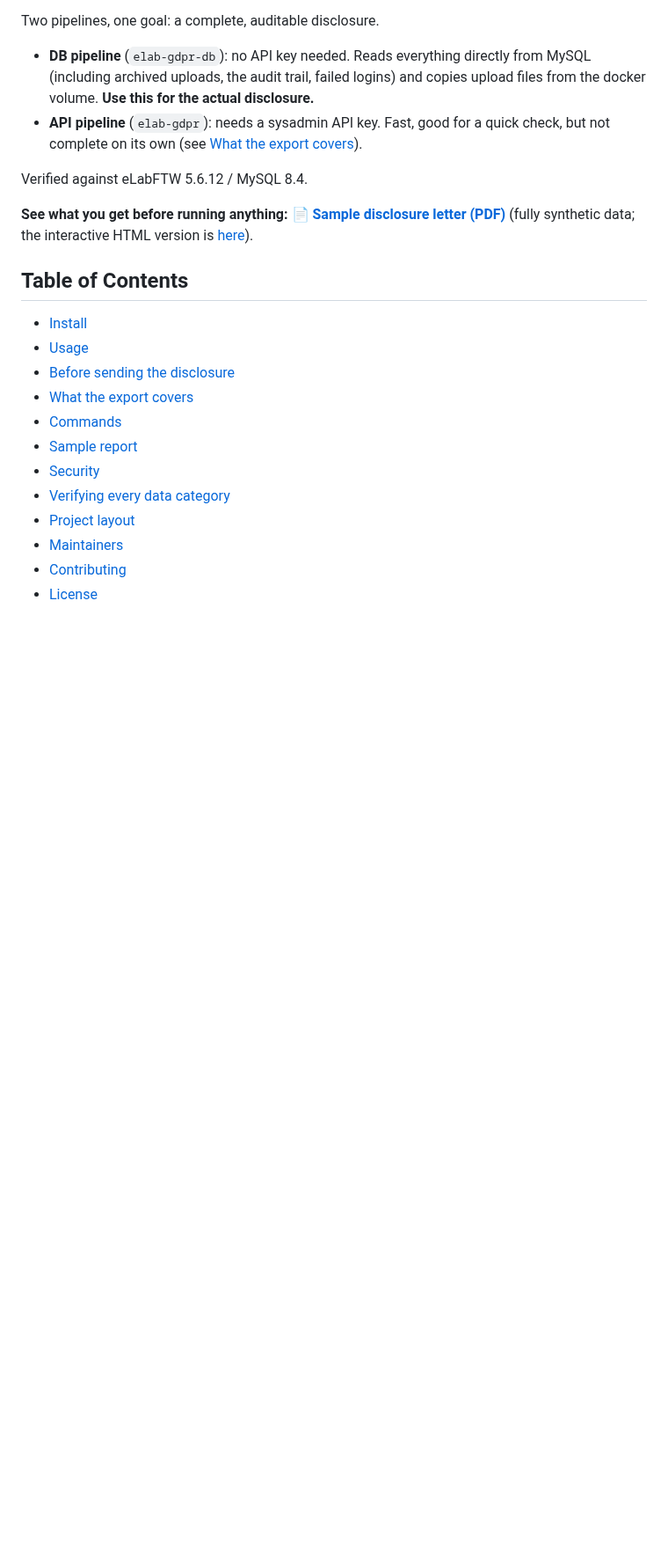
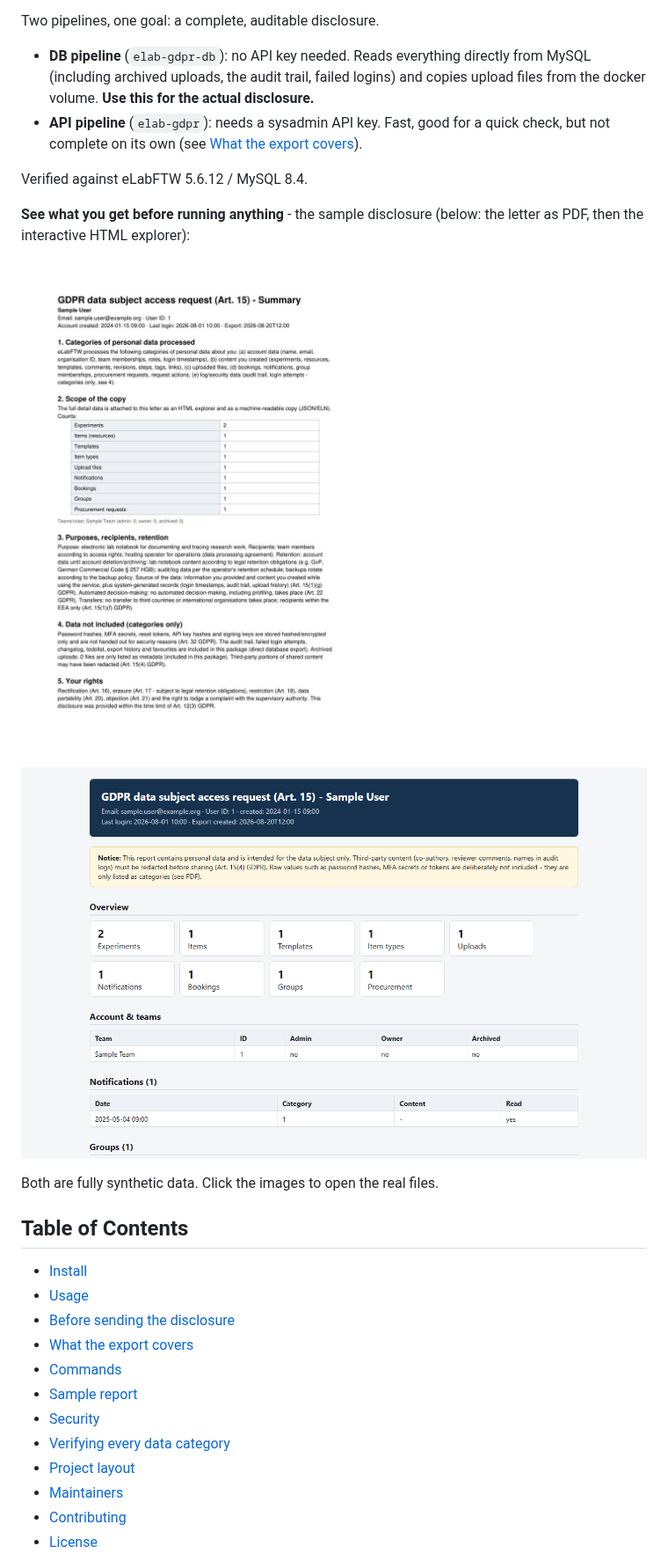
Before and after one commit to harrytyp/elabftw-gdpr, a Markdown page: README.md, the part around one of its changes. Shown at 88% size. Drawn GitHub-style; pictures changed too: docs/sample-report/preview-html.png (added), docs/sample-report/preview-letter.jpg (added); blank space fills up the shorter version.

```diff
--- a/README.md
+++ b/README.md
@@ -9,10 +9,14 @@ Two pipelines, one goal: a complete, auditable disclosure.
 
 Verified against eLabFTW 5.6.12 / MySQL 8.4.
 
-**See what you get before running anything:**
-[**📄 Sample disclosure letter (PDF)**](SAMPLE-DISCLOSURE.pdf)
-(fully synthetic data; the interactive HTML version is
-[here](https://harrytyp.github.io/elabftw-gdpr/sample-report/User1/index.html)).
+**See what you get before running anything** - the sample disclosure
+(below: the letter as PDF, then the interactive HTML explorer):
+
+[![Sample disclosure letter](docs/sample-report/preview-letter.jpg)](SAMPLE-DISCLOSURE.pdf)
+
+[![Sample disclosure HTML explorer](docs/sample-report/preview-html.png)](https://harrytyp.github.io/elabftw-gdpr/sample-report/User1/index.html)
+
+Both are fully synthetic data. Click the images to open the real files.
 
 ## Table of Contents
 
```
Also changed, not shown: other parts of README.md (+5 -6 lines), docs/sample-report/preview-letter.png (added).
